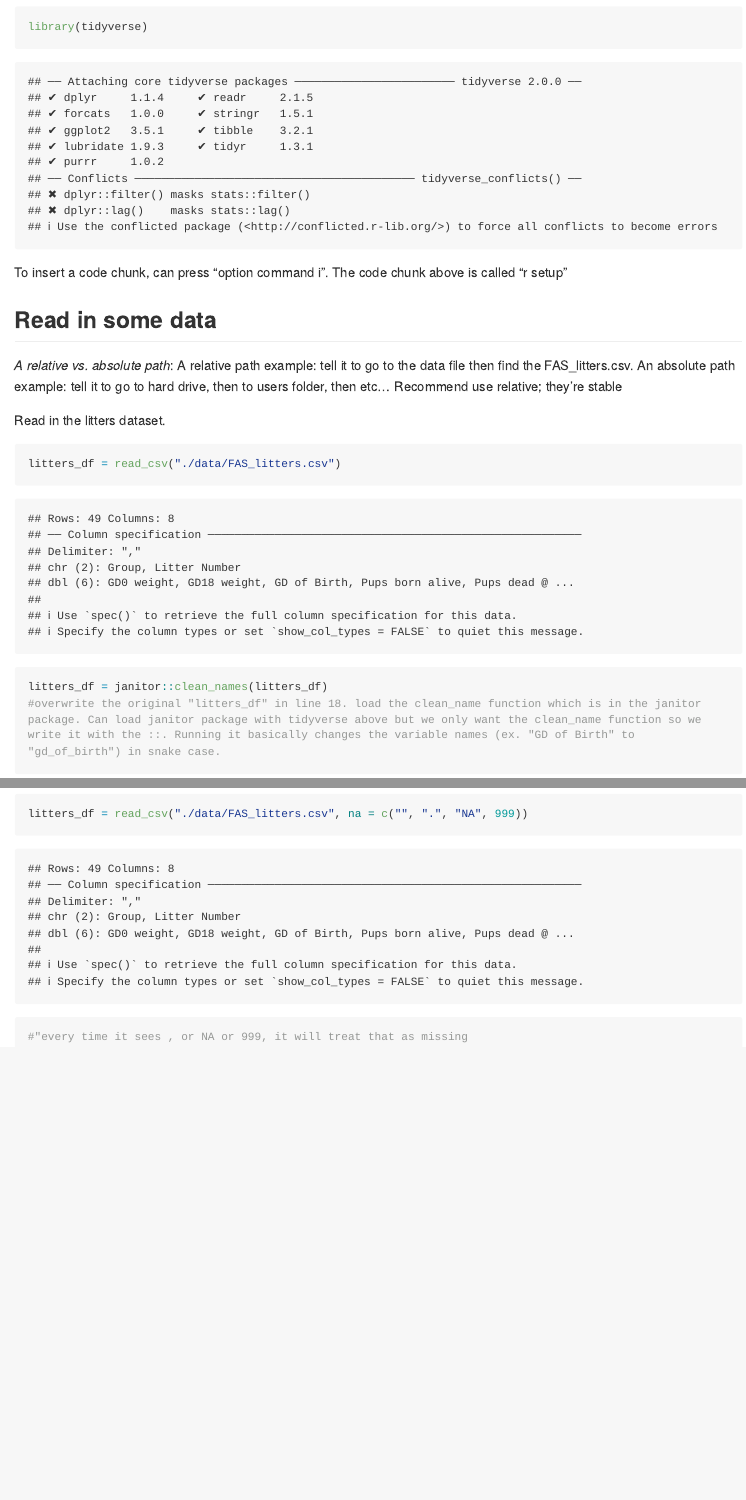
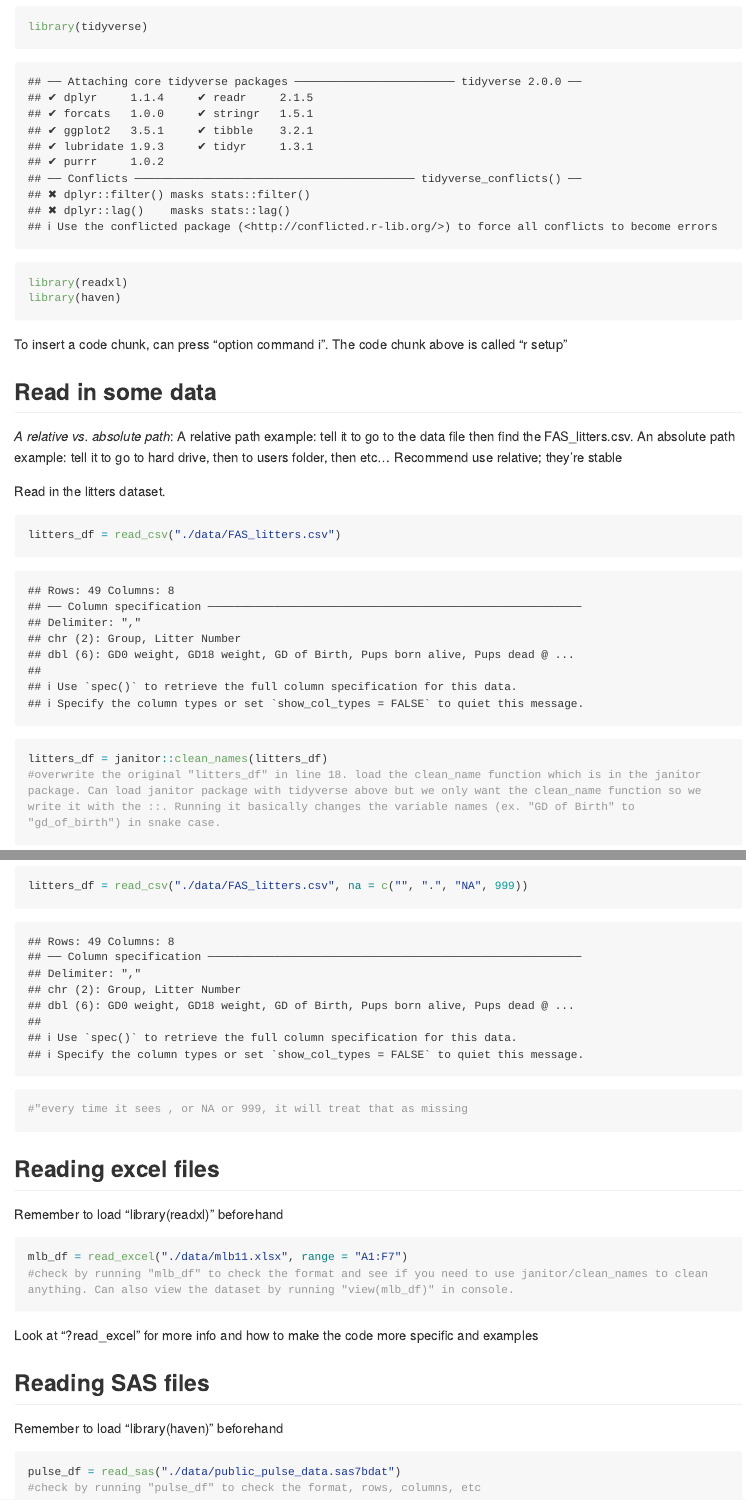
Before and after one commit to sjting1/data_wrangling_1, an R Markdown document (data_import.Rmd): the page in a window 1100 px wide, from 100 px down, and a second part further down, joined at a grey line. The pictures show the output file data_import.md that the author committed with the source, drawn offline in the style of GitHub; long lines of code are wrapped.

Commit message:
other file formats

````diff
--- a/data_import.Rmd
+++ b/data_import.Rmd
@@ -5,6 +5,8 @@ output: github_document
 
 ```{r setup}
 library(tidyverse)
+library(readxl)
+library(haven)
 ```
 
 To insert a code chunk, can press "option command i". The code chunk above is called "r setup"
@@ -58,3 +59,20 @@ litters_df = read_csv("./data/FAS_litters.csv", skip = 10, col_names = FALSE)
 litters_df = read_csv("./data/FAS_litters.csv", na = c("", ".", "NA", 999))
 #"every time it sees , or NA or 999, it will treat that as missing
 ```
+
+## Reading excel files
+
+Remember to load "library(readxl)" beforehand
+```{r}
+mlb_df = read_excel("./data/mlb11.xlsx", range = "A1:F7")
+#check by running "mlb_df" to check the format and see if you need to use janitor/clean_names to clean anything. Can also view the dataset by running "view(mlb_df)" in console.
+```
+Look at "?read_excel" for more info and how to make the code more specific and examples
+
+## Reading SAS files
+
+Remember to load "library(haven)" beforehand
+```{r}
+pulse_df = read_sas("./data/public_pulse_data.sas7bdat")
+#check by running "pulse_df" to check the format, rows, columns, etc
+```
````
Also changed, not shown: data_import.md, data_import.Rmd (1 more changed lines).
